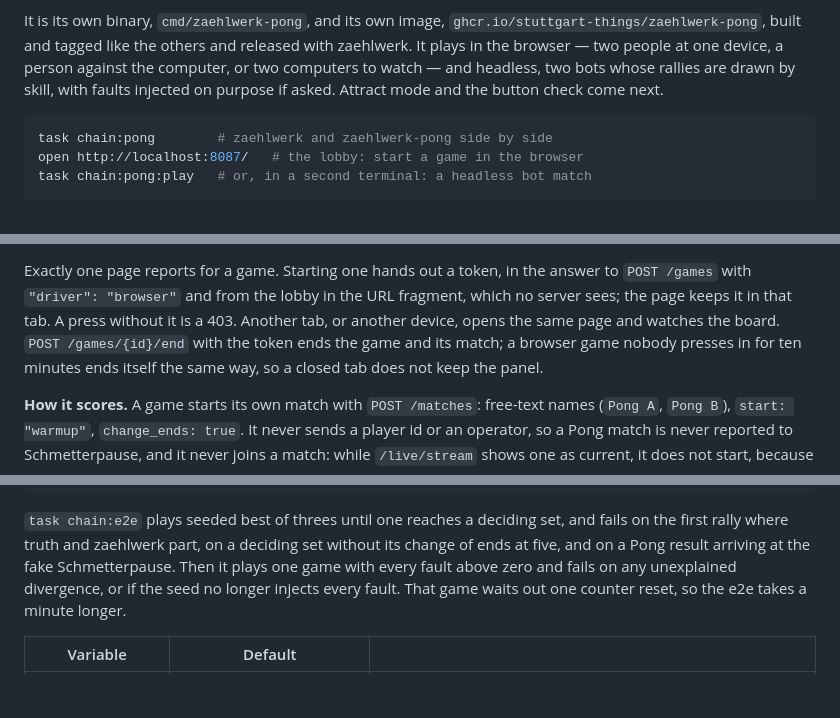
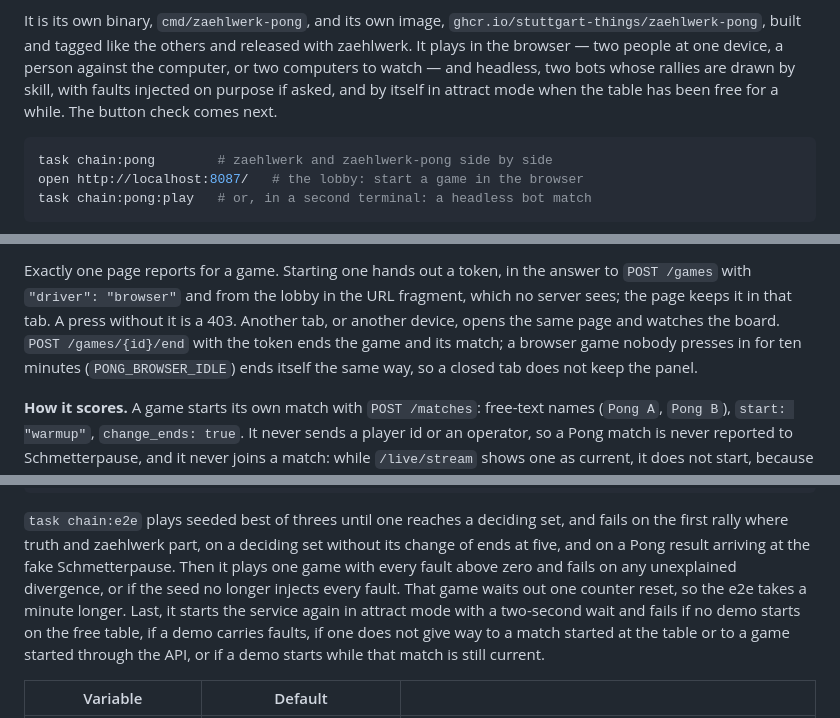
Before and after one commit to stuttgart-things/zaehlwerk, a Markdown page: README.md, 3 parts joined by grey strips. Drawn GitHub-style; blank space fills up the shorter version.

````diff
--- a/README.md
+++ b/README.md
@@ -826,7 +826,8 @@ It is its own binary, `cmd/zaehlwerk-pong`, and its own image,
 and released with zaehlwerk. It plays in the browser — two people at one
 device, a person against the computer, or two computers to watch — and headless,
 two bots whose rallies are drawn by skill, with faults injected on purpose if
-asked. Attract mode and the button check come next.
+asked, and by itself in attract mode when the table has been free for a while.
+The button check comes next.
 
 ```bash
 task chain:pong        # zaehlwerk and zaehlwerk-pong side by side
@@ -875,8 +876,8 @@ answer to `POST /games` with `"driver": "browser"` and from the lobby in the
 URL fragment, which no server sees; the page keeps it in that tab. A press
 without it is a 403. Another tab, or another device, opens the same page and
 watches the board. `POST /games/{id}/end` with the token ends the game and its
-match; a browser game nobody presses in for ten minutes ends itself the same
-way, so a closed tab does not keep the panel.
+match; a browser game nobody presses in for ten minutes (`PONG_BROWSER_IDLE`)
+ends itself the same way, so a closed tab does not keep the panel.
 
 **How it scores.** A game starts its own match with `POST /matches`: free-text
 names (`Pong A`, `Pong B`), `start: "warmup"`, `change_ends: true`. It never
@@ -964,7 +996,11 @@ and fails on the first rally where truth and zaehlwerk part, on a deciding set
 without its change of ends at five, and on a Pong result arriving at the fake
 Schmetterpause. Then it plays one game with every fault above zero and fails on
 any unexplained divergence, or if the seed no longer injects every fault. That
-game waits out one counter reset, so the e2e takes a minute longer.
+game waits out one counter reset, so the e2e takes a minute longer. Last, it
+starts the service again in attract mode with a two-second wait and fails if no
+demo starts on the free table, if a demo carries faults, if one does not give
+way to a match started at the table or to a game started through the API, or if
+a demo starts while that match is still current.
 
 | Variable | Default | |
 | -------- | ------- | - |
````
Also changed, not shown: other parts of README.md (+45 -1 lines), docs/adr/0006-a-game-as-an-ingest-source.md (+16 -3 lines).
